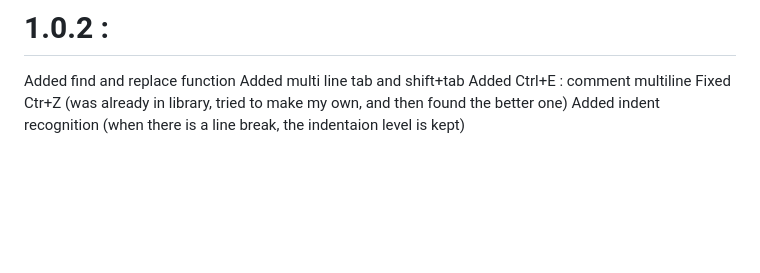
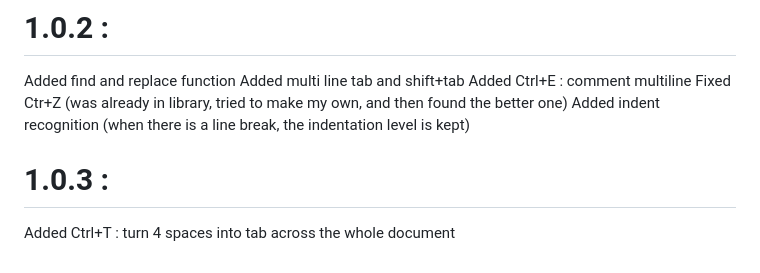
Before and after one commit to WanderingPenwing/Calcifer, a Markdown page: README.md, the part around the change. GitHub-like rendering; blank space fills up the shorter version.

```diff
--- a/README.md
+++ b/README.md
@@ -19,4 +19,8 @@ Added find and replace function
 Added multi line tab and shift+tab
 Added Ctrl+E : comment multiline
 Fixed Ctr+Z (was already in library, tried to make my own, and then found the better one)
-Added indent recognition (when there is a line break, the indentaion level is kept)
+Added indent recognition (when there is a line break, the indentation level is kept)
+
+
+# 1.0.3 :
+Added Ctrl+T : turn 4 spaces into tab across the whole document
```
Also changed, not shown: assets/source.png (added), 4 other files.
